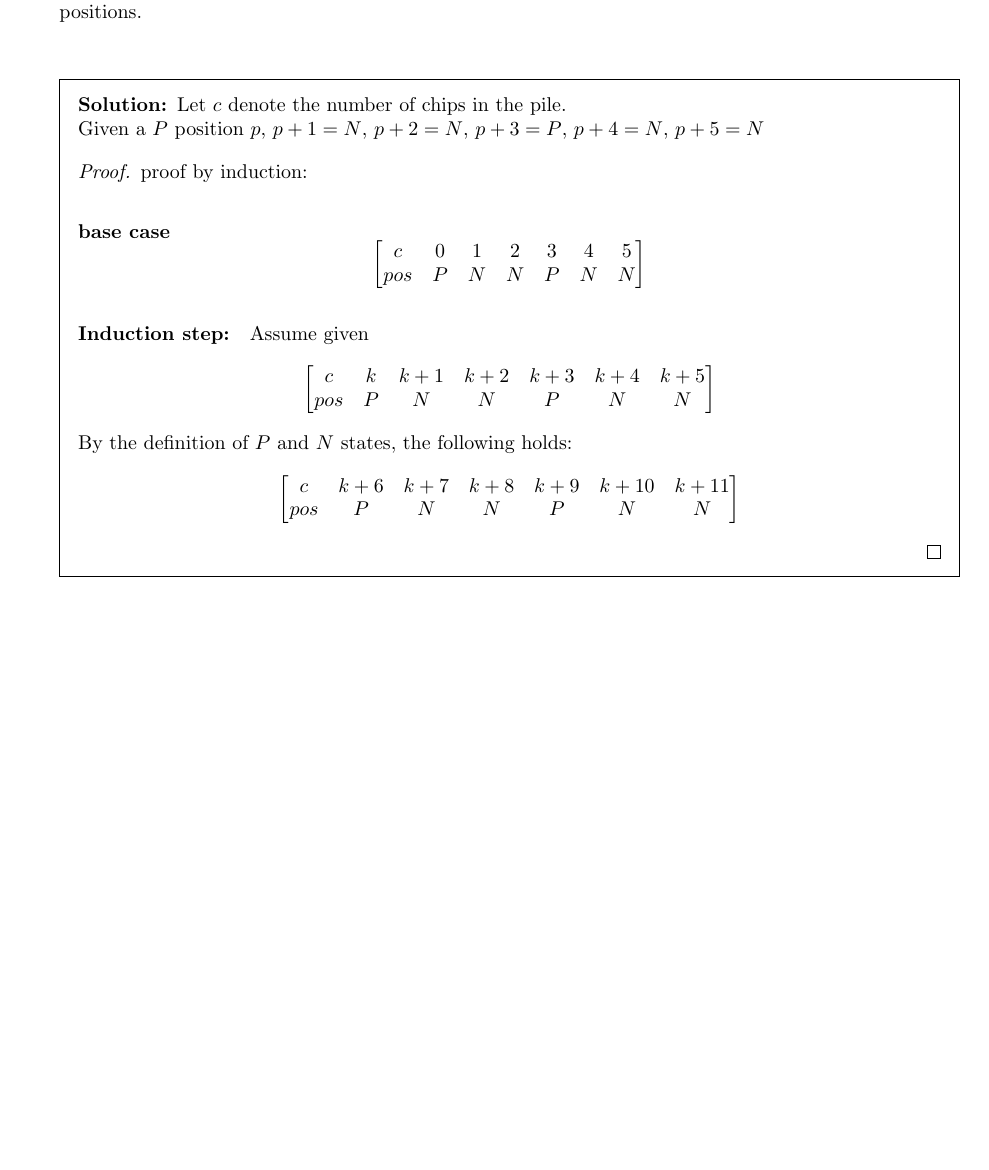
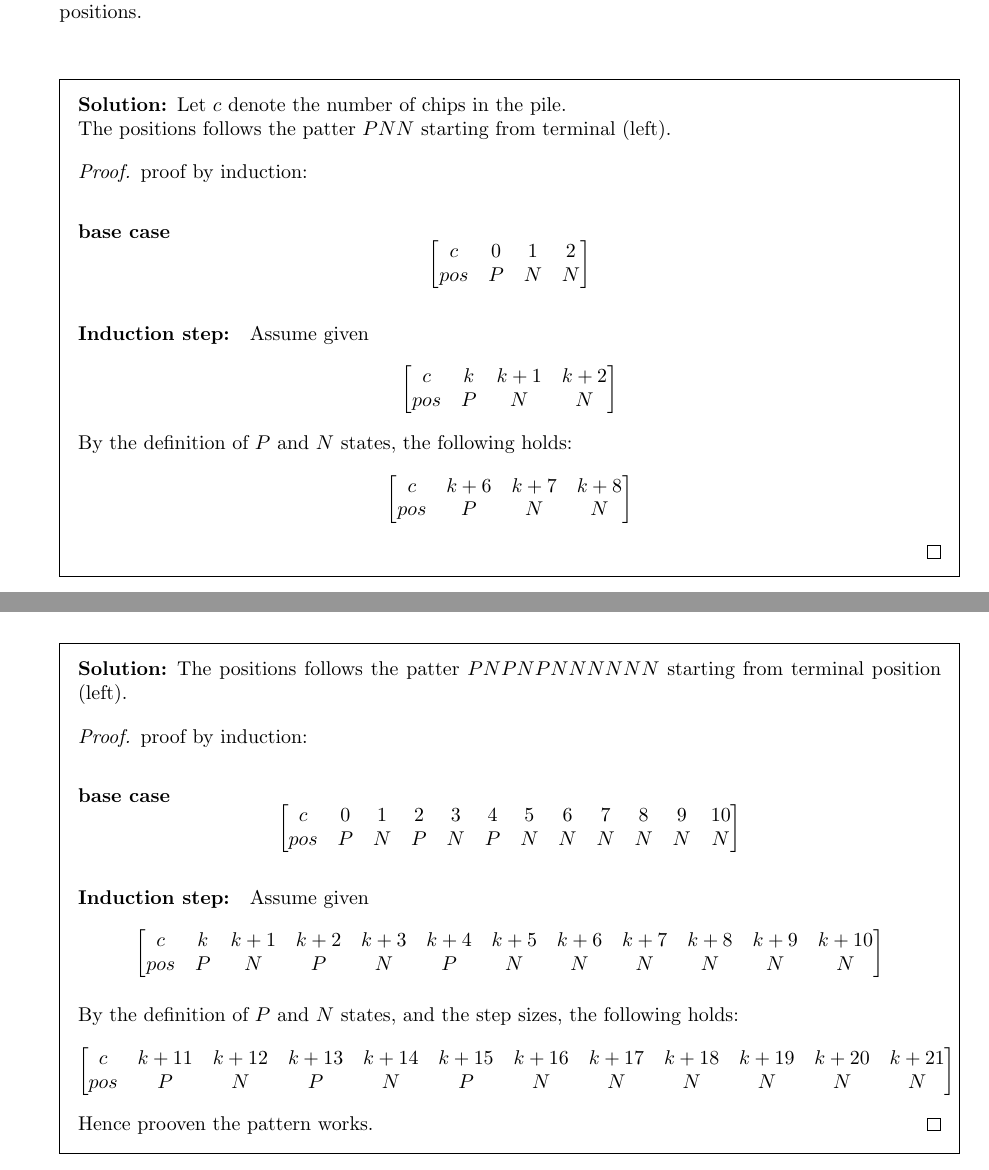
Before and after one commit to jackshi0912/academic, a LaTeX problem sheet (math/game_theory/homework_1.tex): part of page 2 of 4 before the commit and two parts of pages 2 and 4 of 4 after it, the two joined at a grey line, cut so that both start at the same text, the shorter picture padded with empty space. Compiled offline with pdfLaTeX.

Commit message:
finished hw1

```diff
--- a/math/game_theory/homework_1.tex
+++ b/math/game_theory/homework_1.tex
@@ -65,28 +65,29 @@
             their turn, identify the N and P positions.\\
             \begin{solutionorbox}[\stretch{1}]
 							Let $c$ denote the number of chips in the pile.\\
-							Given a $P$ position $p$, $p+1=N$, $p+2=N$, $p+3=P$, $p+4=N$, $p+5=N$
+							The positions follows the patter $PNN$ starting from terminal
+							(left).
 							\begin{proof} proof by induction:
 								\paragraph{base case}
 							\[
 							\begin{bmatrix}
-								c   & 0 & 1 & 2 & 3 & 4 & 5 \\
-								pos & P & N & N & P & N & N \\
+								c   & 0 & 1 & 2 \\
+								pos & P & N & N \\
 							\end{bmatrix}
 							\]
 
 							\paragraph{Induction step:}Assume given
 							\[
 							\begin{bmatrix}
-								c   & k & k+1 & k+2 & k+3 & k+4 & k+5 \\
-								pos & P & N & N & P & N & N \\
+								c   & k & k+1 & k+2\\
+								pos & P & N   & N  \\
 							\end{bmatrix}
 							\]
 							By the definition of $P$ and $N$ states, the following holds:
 							\[
 							\begin{bmatrix}
-								c   & k+6 & k+7 & k+8 & k+9 & k+10 & k+11 \\
-								pos & P & N & N & P & N & N \\
+								c   & k+6 & k+7 & k+8\\
+								pos & P   & N   & N  \\
 							\end{bmatrix}
 							\]
 							\end{proof}
@@ -103,6 +107,36 @@
             Consider the Mis\'ere subtraction game where players may subtract 1, 5 or 6
             chips on their turn, identify the N and P positions.
             \begin{solutionorbox}[\stretch{1}]
+							The positions follows the patter $PNPNPNNNNNN$ starting from
+							terminal position (left).
+							\begin{proof} proof by induction:
+								\paragraph{base case}
+							\setcounter{MaxMatrixCols}{20}
+							\[
+							\begin{bmatrix}
+								c   & 0 & 1 & 2 & 3 & 4 & 5 & 6 & 7 & 8 & 9 & 10 \\
+								pos & P & N & P & N & P & N & N & N & N & N & N  \\
+							\end{bmatrix}
+							\]
+
+							\paragraph{Induction step:}Assume given
+							\[
+							\begin{bmatrix}
+								c   & k & k+1 & k+2 & k+3 & k+4 & k+5 & k+6 & k+7 & k+8 & k+9 & k+10 \\
+								pos & P & N & P & N & P & N & N & N & N & N & N  \\
+							\end{bmatrix}
+							\]
+
+							By the definition of $P$ and $N$ states, and the step sizes, the following holds:
+							\[
+							\begin{bmatrix}
+								c   & k+11 & k+12 & k+13 & k+14 & k+15 & k+16 & k+17 & k+18 &
+								k+19 & k+20 & k+21 \\
+								pos & P & N & P & N & P & N & N & N & N & N & N  \\
+							\end{bmatrix}
+							\]
+							Hence prooven the pattern works.
+						\end{proof}
             \end{solutionorbox}
             \newpage
 
```
Also changed, not shown: math/game_theory/homework_1.pdf, math/game_theory/homework_1.tex (3 more changed lines).
